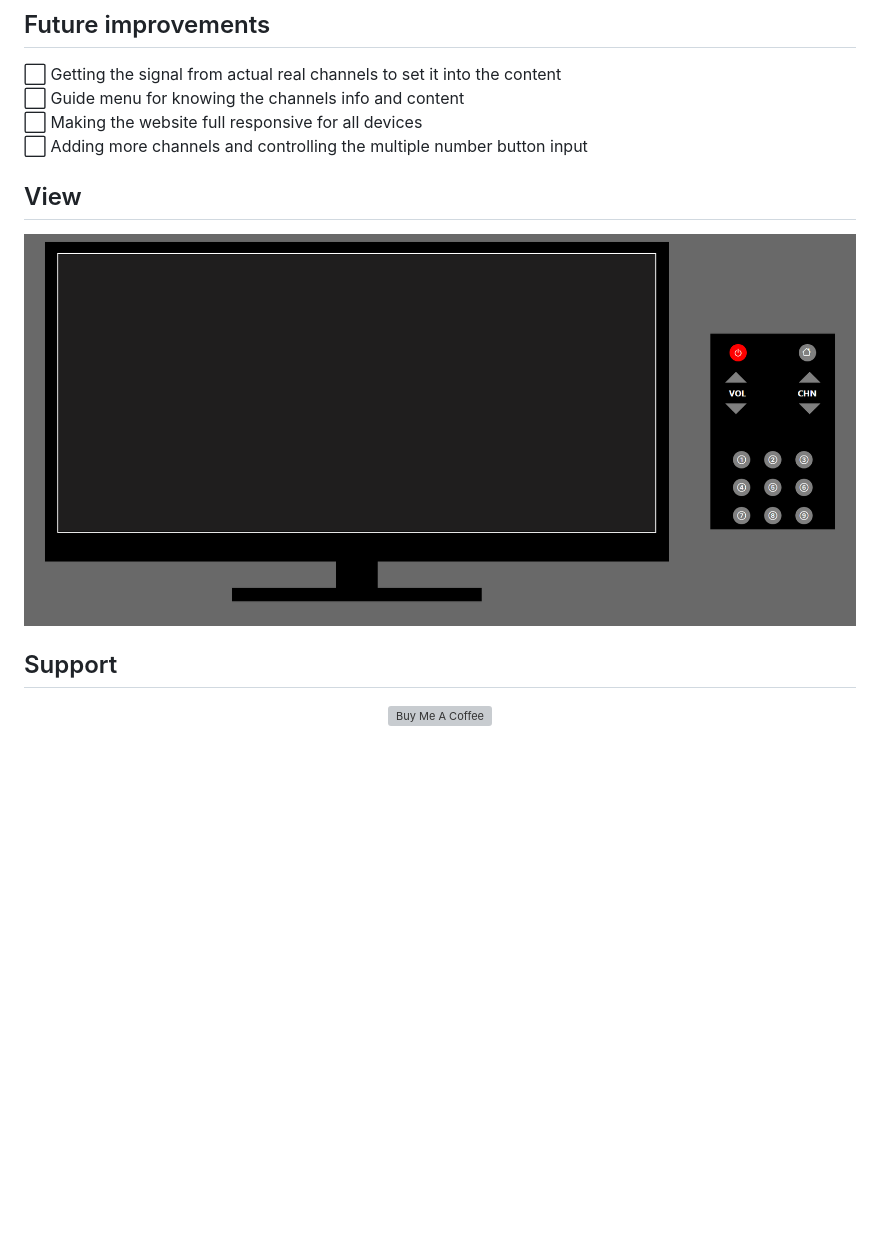
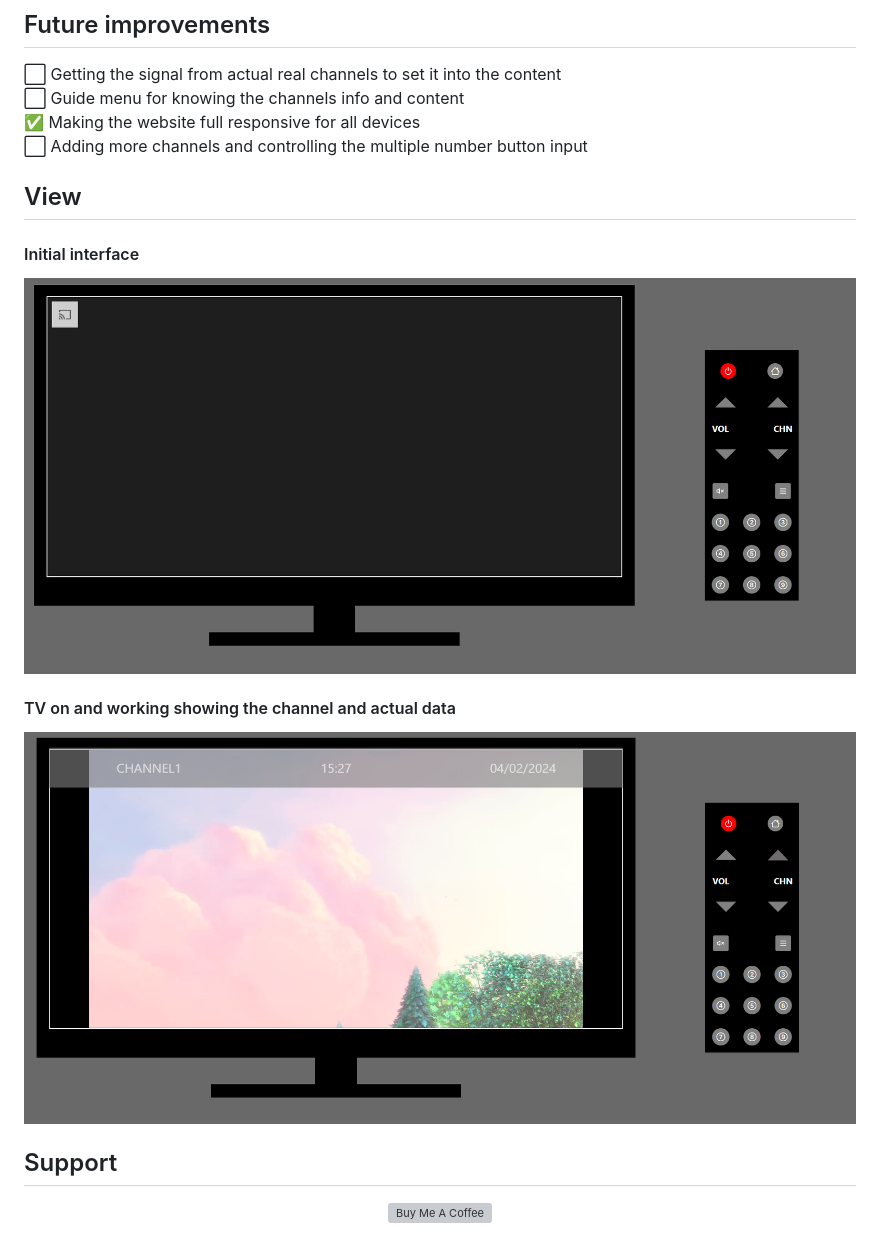
Before and after one commit to CariblaGIT/TeleVisionary, a Markdown page: README.md, the part around the change. Rendered like a GitHub page; pictures changed too: img/index.png, img/tv-on.png (added); blank space fills up the shorter version; grey boxes are pictures that could not be loaded.

Commit message:
README update with 1.1 changes

```diff
--- a/README.md
+++ b/README.md
@@ -53,13 +53,19 @@ You can try the [demo](https://cariblagit.github.io/TeleVisionary/) the latest v
 <br>
 ⬜ Guide menu for knowing the channels info and content
 <br>
-⬜ Making the website full responsive for all devices
+✅ Making the website full responsive for all devices
 <br>
 ⬜ Adding more channels and controlling the multiple number button input
 
 ## View
 
+<h4>Initial interface</h4>
+
 <img src="./img/index.png">
+
+<h4>TV on and working showing the channel and actual data</h4>
+
+<img src="./img/tv-on.png">
 
 ## Support
 
```
